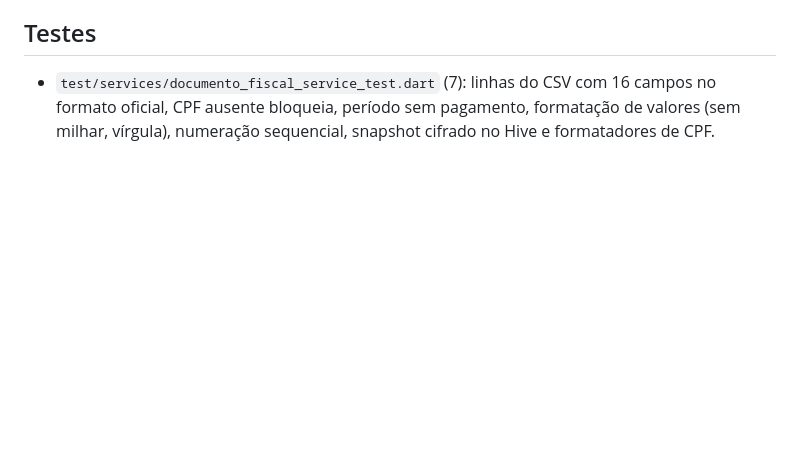
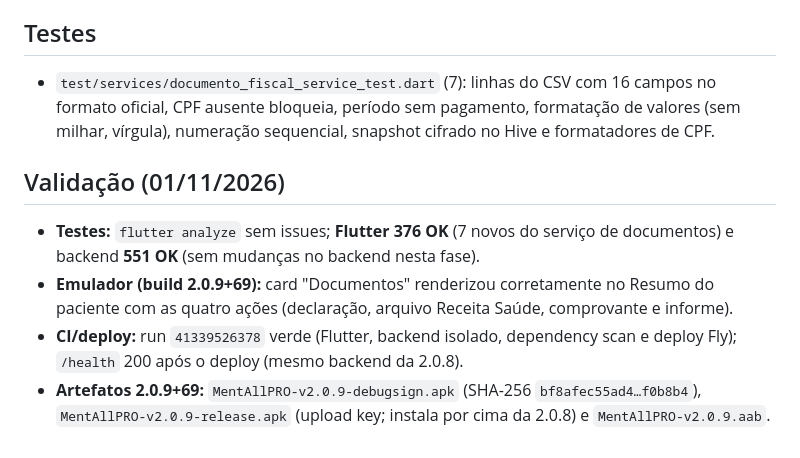
Before and after one commit to rodrigolemospsi/mentall-api, a Markdown page: docs/RECIBOS_E_DECLARACOES.md, the part around the change. Drawn GitHub-style; blank space fills up the shorter version.

Commit message:
docs(documentos): validacao no emulador e artefatos 2.0.9+69

```diff
--- a/docs/RECIBOS_E_DECLARACOES.md
+++ b/docs/RECIBOS_E_DECLARACOES.md
@@ -86,3 +86,16 @@ Saúde após a importação (a RFB não expõe API pública de emissão direta).
   campos no formato oficial, CPF ausente bloqueia, período sem pagamento,
   formatação de valores (sem milhar, vírgula), numeração sequencial, snapshot
   cifrado no Hive e formatadores de CPF.
+
+## Validação (01/11/2026)
+
+- **Testes:** `flutter analyze` sem issues; **Flutter 376 OK** (7 novos do serviço de
+  documentos) e backend **551 OK** (sem mudanças no backend nesta fase).
+- **Emulador (build 2.0.9+69):** card "Documentos" renderizou corretamente no
+  Resumo do paciente com as quatro ações (declaração, arquivo Receita Saúde,
+  comprovante e informe).
+- **CI/deploy:** run `41339526378` verde (Flutter, backend isolado, dependency
+  scan e deploy Fly); `/health` 200 após o deploy (mesmo backend da 2.0.8).
+- **Artefatos 2.0.9+69:** `MentAllPRO-v2.0.9-debugsign.apk` (SHA-256
+  `bf8afec55ad4…f0b8b4`), `MentAllPRO-v2.0.9-release.apk` (upload key; instala
+  por cima da 2.0.8) e `MentAllPRO-v2.0.9.aab`.
```
Also changed, not shown: MEMORIA_2.0.x_2026-10-28.md (+5 -0 lines).
